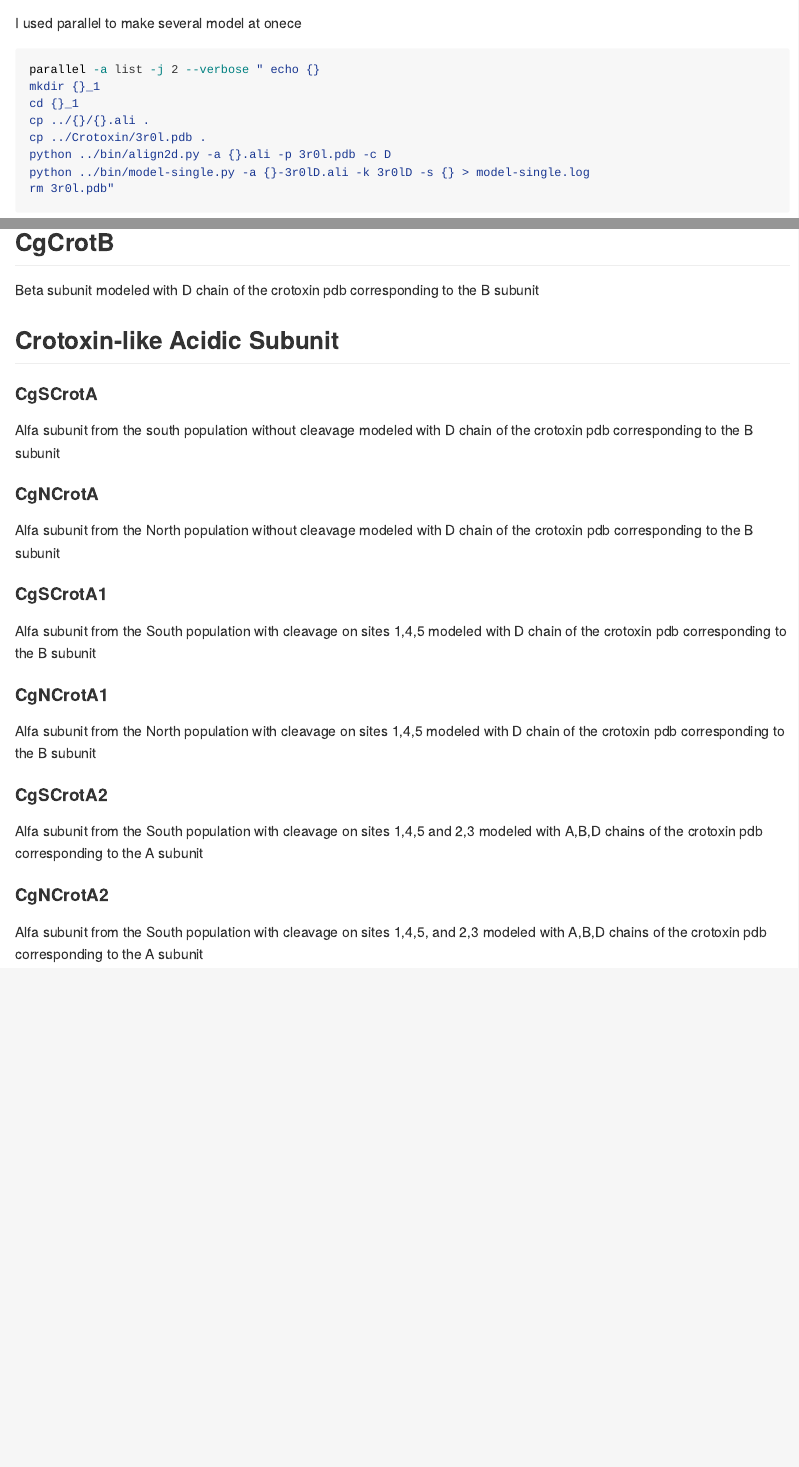
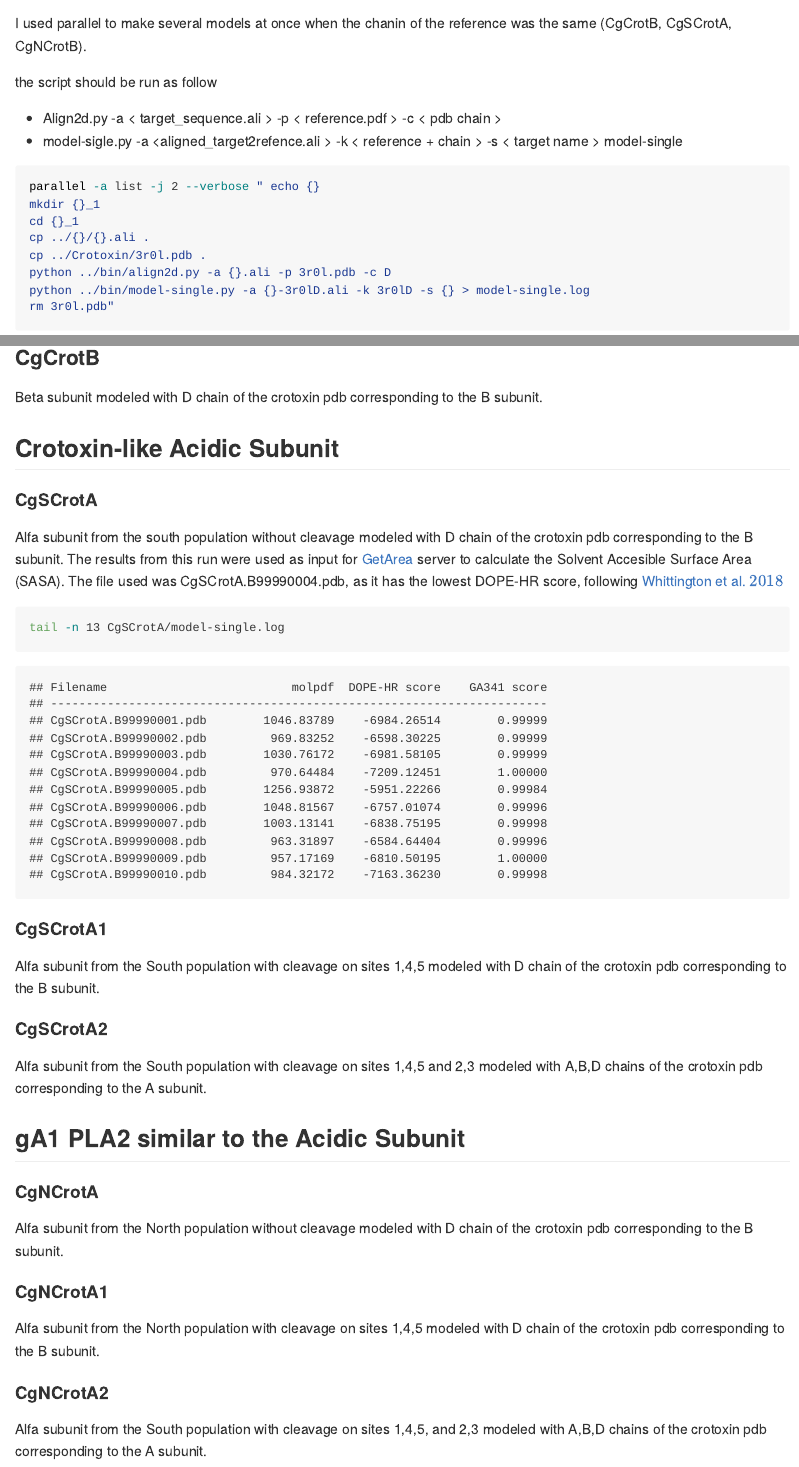
Before and after one commit to RamsesRosales/ModelCrotA, an R Markdown document (Readme.Rmd): the page in a window 1100 px wide, from 980 px down before the commit and from 1080 px down after it, so that both start at the same text, and a second part further down, joined at a grey line. The pictures show the output file Readme.md that the author committed with the source, drawn offline in the style of GitHub.

Commit message:
update readme

````diff
--- a/Readme.Rmd
+++ b/Readme.Rmd
@@ -38,7 +38,13 @@ The general pipeline is two python scripts taken from the modeller basic tutoria
 ls bin
 ```
 
-I used parallel to make several model at onece
+I used parallel to make several models at once when the chanin of the reference was the same (CgCrotB, CgSCrotA, CgNCrotB).
+
+the script should be run as follow
+
+- Align2d.py -a < target_sequence.ali > -p < reference.pdf > -c < pdb chain >
+- model-sigle.py -a <aligned_target2refence.ali > -k < reference + chain > -s < target name  > model-single
+
 
 ```{bash, eval=FALSE}
 parallel -a list -j 2 --verbose " echo {}
@@ -51,32 +57,41 @@ python ../bin/model-single.py -a {}-3r0lD.ali -k 3r0lD -s {} > model-single.log
 rm 3r0l.pdb"
 ```
 
-## CgCrotB
+## Crotoxin-like Basic Subunit
 
-Beta subunit modeled with D chain of the crotoxin pdb corresponding to the B subunit
+### CgCrotB
+
+Beta subunit modeled with D chain of the crotoxin pdb corresponding to the B subunit.
 
 ## Crotoxin-like Acidic Subunit
 
 #### CgSCrotA
 
-Alfa subunit from the south population without cleavage modeled with D chain of the crotoxin pdb corresponding to the B subunit
+Alfa subunit from the south population without cleavage modeled with D chain of the crotoxin pdb corresponding to the B subunit. The results from this run were used as input for [GetArea](https://curie.utmb.edu/getarea.html) server to calculate the Solvent Accesible Surface Area (SASA). The file used was CgSCrotA.B99990004.pdb, as it has the lowest DOPE-HR score, following [Whittington et al. \(2018\)](https://academic.oup.com/mbe/article/35/4/887/4797214)
+
+```{bash}
+tail -n 13 CgSCrotA/model-single.log
+```
+
+#### CgSCrotA1
+
+Alfa subunit from the South population with cleavage on sites 1,4,5 modeled with D chain of the crotoxin pdb corresponding to the B subunit.
+
+#### CgSCrotA2
+
+Alfa subunit from the South population with cleavage on sites 1,4,5 and 2,3 modeled with A,B,D chains of the crotoxin pdb corresponding to the A subunit.
+
+## gA1 PLA2 similar to the Acidic Subunit
+
 
 #### CgNCrotA
 
-Alfa subunit from the North population without cleavage modeled with D chain of the crotoxin pdb corresponding to the B subunit
-
-#### CgSCrotA1
-
-Alfa subunit from the South population with cleavage on sites 1,4,5 modeled with D chain of the crotoxin pdb corresponding to the B subunit
+Alfa subunit from the North population without cleavage modeled with D chain of the crotoxin pdb corresponding to the B subunit.
 
 #### CgNCrotA1
 
-Alfa subunit from the North population with cleavage on sites 1,4,5 modeled with D chain of the crotoxin pdb corresponding to the B subunit
-
-#### CgSCrotA2
-
-Alfa subunit from the South population with cleavage on sites 1,4,5 and 2,3 modeled with A,B,D chains of the crotoxin pdb corresponding to the A subunit
+Alfa subunit from the North population with cleavage on sites 1,4,5 modeled with D chain of the crotoxin pdb corresponding to the B subunit.
 
 #### CgNCrotA2
 
-Alfa subunit from the South population with cleavage on sites 1,4,5, and 2,3 modeled with A,B,D chains of the crotoxin pdb corresponding to the A subunit
+Alfa subunit from the South population with cleavage on sites 1,4,5, and 2,3 modeled with A,B,D chains of the crotoxin pdb corresponding to the A subunit.
````
Also changed, not shown: Readme.md, Readme.Rmd (2 more changed lines).
